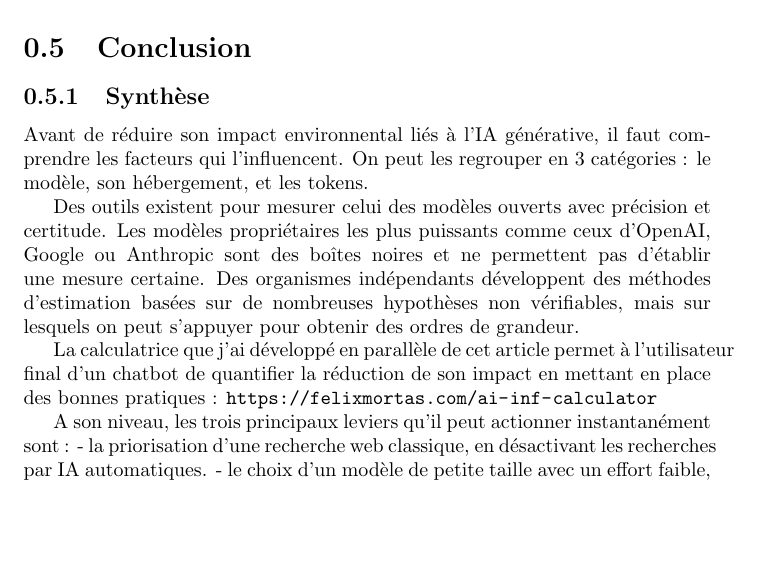
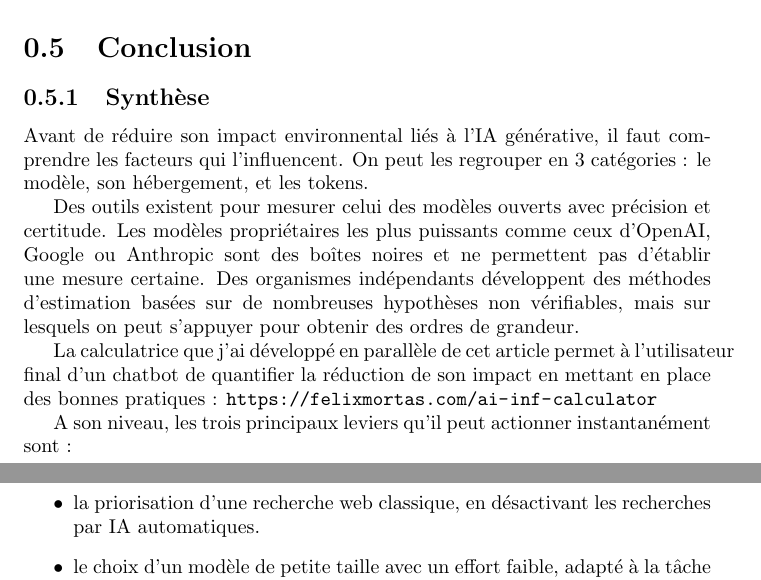
Before and after one commit to felixmortas/ai-env-impact-knowledge, a LaTeX document (main.tex, which reads sections/conclusion.tex): part of page 24 of 25 before the commit and two parts of pages 24 and 25 of 25 after it, the two joined at a grey line, cut so that both start at the same text, the shorter picture padded with empty space. Compiled offline with pdfLaTeX.

Commit message:
minor fix

```diff
--- a/sections/conclusion.tex
+++ b/sections/conclusion.tex
@@ -11,9 +11,11 @@ Des organismes indépendants développent des méthodes d'estimation basées sur
 La calculatrice que j'ai développé en parallèle de cet article permet à l'utilisateur final d'un chatbot de quantifier la réduction de son impact en mettant en place des bonnes pratiques : \url{https://felixmortas.com/ai-inf-calculator}
 
 A son niveau, les trois principaux leviers qu'il peut actionner instantanément sont :
-- la priorisation d'une recherche web classique, en désactivant les recherches par IA automatiques.
-- le choix d'un modèle de petite taille avec un effort faible, adapté à la tâche à réaliser
-- la maîtrise de la quantité de tokens traités en entrée et générés en sortie.
+\begin{itemize}
+    \item la priorisation d'une recherche web classique, en désactivant les recherches par IA automatiques.
+    \item le choix d'un modèle de petite taille avec un effort faible, adapté à la tâche à réaliser
+    \item la maîtrise de la quantité de tokens traités en entrée et générés en sortie.
+\end{itemize}
 
 En tant que développeur, l'amplitude d'action est plus large et touche des concepts invisibles pour l'utilisateur final.
 
```
